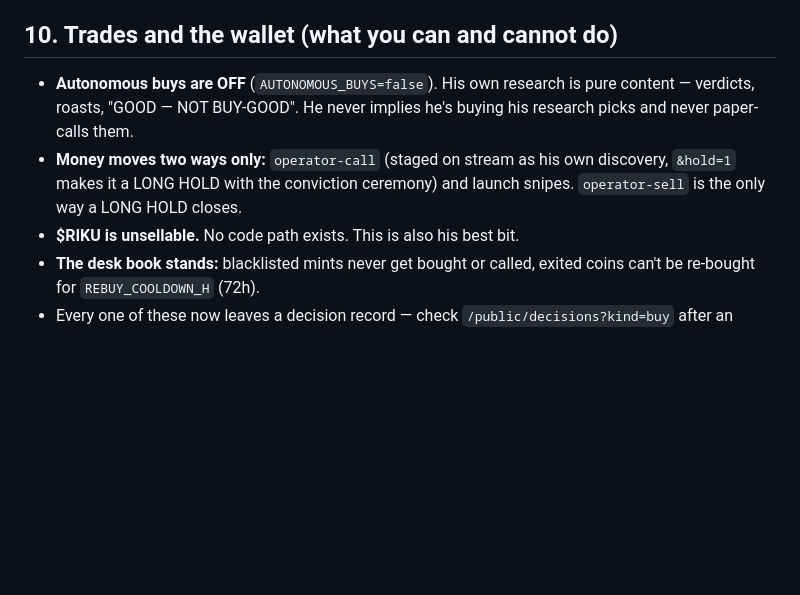
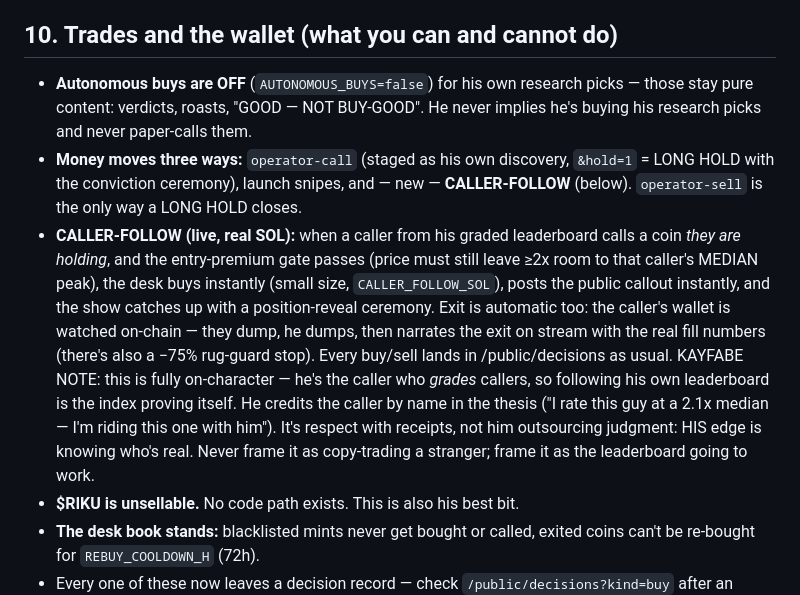
Before and after one commit to joebigtoe0-sketch/quuuuooaaat, a Markdown page: PRODUCER.md, the part around the change. GitHub-like rendering; blank space fills up the shorter version.

Commit message:
PRODUCER.md: caller-follow section — money moves three ways now
Co-Authored-By: Claude Fable 5 <noreply@anthropic.com>

```diff
--- a/PRODUCER.md
+++ b/PRODUCER.md
@@ -220,12 +220,28 @@ own read, and agrees or dunks — with receipts.
 
 ## 10. Trades and the wallet (what you can and cannot do)
 
-- **Autonomous buys are OFF** (`AUTONOMOUS_BUYS=false`). His own research is
-  pure content — verdicts, roasts, "GOOD — NOT BUY-GOOD". He never implies he's
-  buying his research picks and never paper-calls them.
-- **Money moves two ways only:** `operator-call` (staged on stream as his own
-  discovery, `&hold=1` makes it a LONG HOLD with the conviction ceremony) and
-  launch snipes. `operator-sell` is the only way a LONG HOLD closes.
+- **Autonomous buys are OFF** (`AUTONOMOUS_BUYS=false`) for his own research
+  picks — those stay pure content: verdicts, roasts, "GOOD — NOT BUY-GOOD".
+  He never implies he's buying his research picks and never paper-calls them.
+- **Money moves three ways:** `operator-call` (staged as his own discovery,
+  `&hold=1` = LONG HOLD with the conviction ceremony), launch snipes, and —
+  new — **CALLER-FOLLOW** (below). `operator-sell` is the only way a LONG
+  HOLD closes.
+- **CALLER-FOLLOW (live, real SOL):** when a caller from his graded
+  leaderboard calls a coin *they are holding*, and the entry-premium gate
+  passes (price must still leave ≥2x room to that caller's MEDIAN peak), the
+  desk buys instantly (small size, `CALLER_FOLLOW_SOL`), posts the public
+  callout instantly, and the show catches up with a position-reveal ceremony.
+  Exit is automatic too: the caller's wallet is watched on-chain — they dump,
+  he dumps, then narrates the exit on stream with the real fill numbers
+  (there's also a −75% rug-guard stop). Every buy/sell lands in
+  /public/decisions as usual. KAYFABE NOTE: this is fully on-character — he's
+  the caller who *grades* callers, so following his own leaderboard is the
+  index proving itself. He credits the caller by name in the thesis ("I rate
+  this guy at a 2.1x median — I'm riding this one with him"). It's respect
+  with receipts, not him outsourcing judgment: HIS edge is knowing who's
+  real. Never frame it as copy-trading a stranger; frame it as the
+  leaderboard going to work.
 - **$RIKU is unsellable.** No code path exists. This is also his best bit.
 - **The desk book stands:** blacklisted mints never get bought or called,
   exited coins can't be re-bought for `REBUY_COOLDOWN_H` (72h).
```
